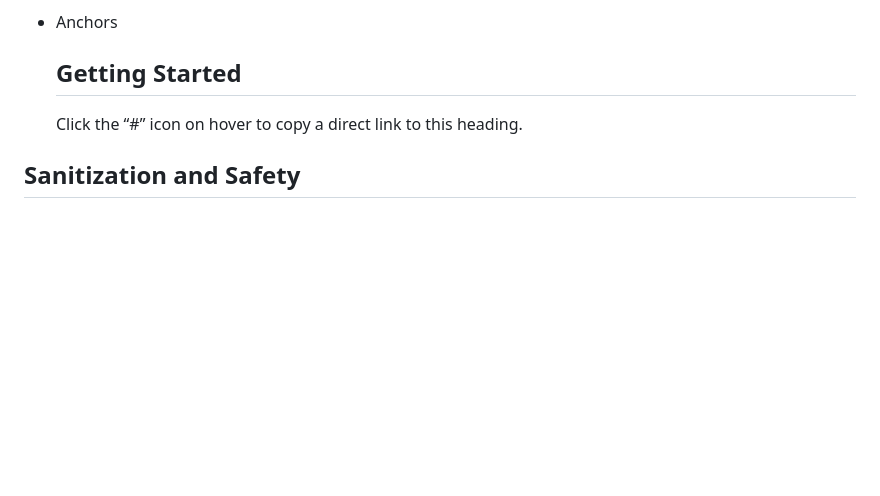
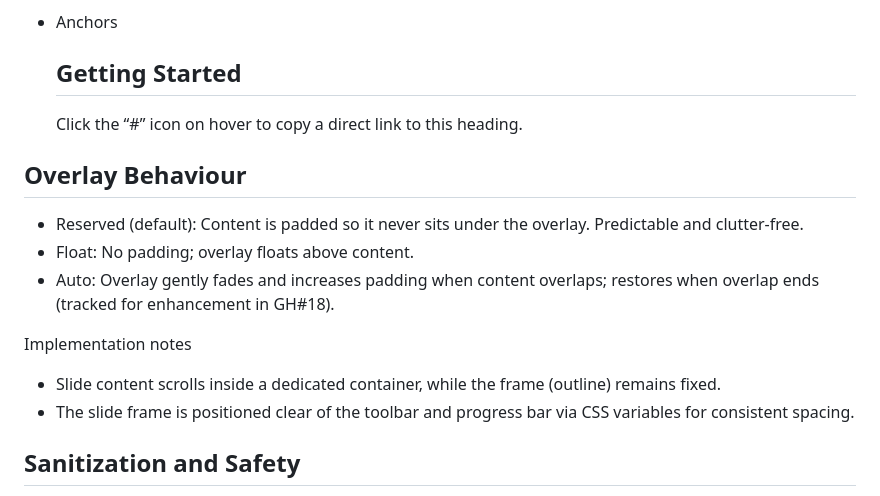
Before and after one commit to anjurad/slider, a Markdown page: docs/markdown-spec.md, the part around the change. Rendered like a GitHub page; blank space fills up the shorter version.

```diff
--- a/docs/markdown-spec.md
+++ b/docs/markdown-spec.md
@@ -167,6 +167,16 @@ Notes
   ## Getting Started
   Click the “#” icon on hover to copy a direct link to this heading.
 
+## Overlay Behaviour
+
+- Reserved (default): Content is padded so it never sits under the overlay. Predictable and clutter‑free.
+- Float: No padding; overlay floats above content.
+- Auto: Overlay gently fades and increases padding when content overlaps; restores when overlap ends (tracked for enhancement in GH#18).
+
+Implementation notes
+- Slide content scrolls inside a dedicated container, while the frame (outline) remains fixed.
+- The slide frame is positioned clear of the toolbar and progress bar via CSS variables for consistent spacing.
+
 ## Sanitization and Safety
 
 - Disallowed tags removed: `script`, `style`, `iframe`, `object`, `embed`.
```
Also changed, not shown: README.md (+3 -1 lines).
